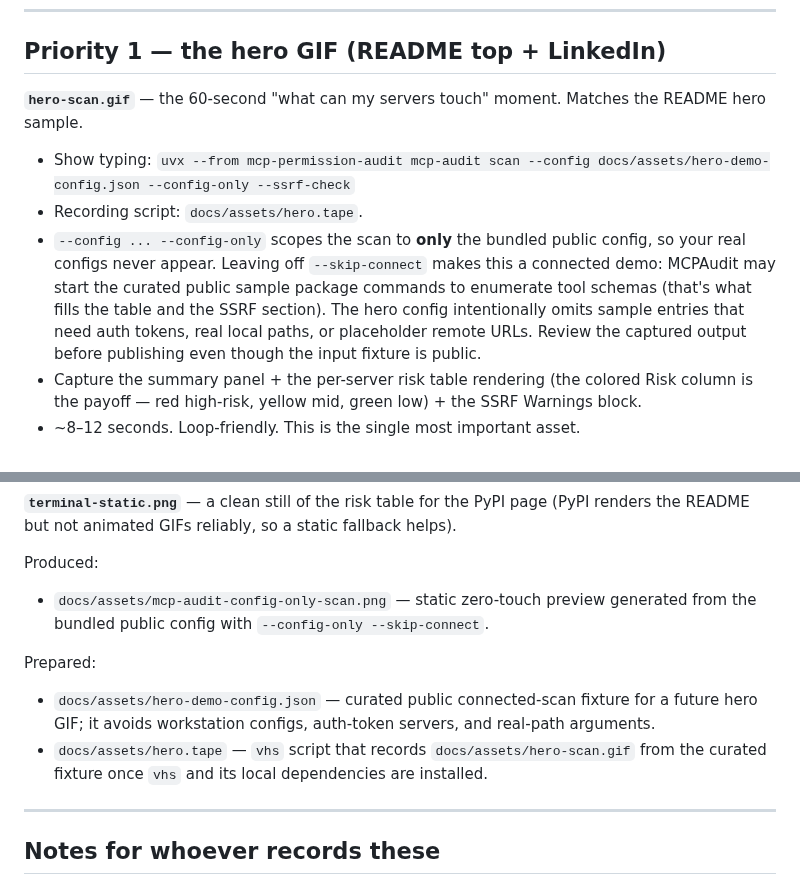
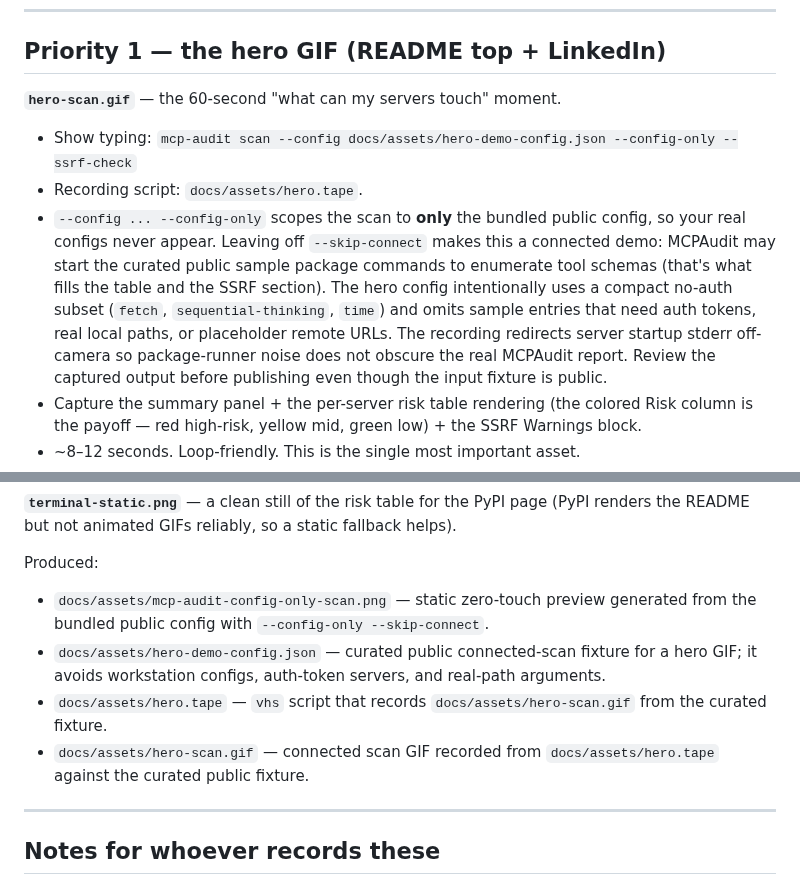
Before and after one commit to saagpatel/MCPAudit, a Markdown page: DEMO-ASSETS.md, 2 parts joined by grey strips. Drawn GitHub-style.

```diff
--- a/DEMO-ASSETS.md
+++ b/DEMO-ASSETS.md
@@ -33,15 +33,17 @@ mcp-audit scan --config examples/configs/popular-public-servers.json --config-on
 
 ## Priority 1 — the hero GIF (README top + LinkedIn)
 
-**`hero-scan.gif`** — the 60-second "what can my servers touch" moment. Matches the
-README hero sample.
-- Show typing: `uvx --from mcp-permission-audit mcp-audit scan --config docs/assets/hero-demo-config.json --config-only --ssrf-check`
+**`hero-scan.gif`** — the 60-second "what can my servers touch" moment.
+- Show typing: `mcp-audit scan --config docs/assets/hero-demo-config.json --config-only --ssrf-check`
 - Recording script: `docs/assets/hero.tape`.
 - `--config ... --config-only` scopes the scan to **only** the bundled public config, so
   your real configs never appear. Leaving off `--skip-connect` makes this a connected
   demo: MCPAudit may start the curated public sample package commands to enumerate tool
   schemas (that's what fills the table and the SSRF section). The hero config intentionally
-  omits sample entries that need auth tokens, real local paths, or placeholder remote URLs.
+  uses a compact no-auth subset (`fetch`, `sequential-thinking`, `time`) and omits sample
+  entries that need auth tokens, real local paths, or placeholder remote URLs.
+  The recording redirects server startup stderr off-camera so package-runner noise does not
+  obscure the real MCPAudit report.
   Review the captured output before publishing even though the input fixture is public.
 - Capture the summary panel + the per-server risk table rendering (the colored Risk
   column is the payoff — red high-risk, yellow mid, green low) + the SSRF Warnings block.
@@ -93,13 +95,12 @@ renders the README but not animated GIFs reliably, so a static fallback helps).
 Produced:
 - `docs/assets/mcp-audit-config-only-scan.png` — static zero-touch preview generated
   from the bundled public config with `--config-only --skip-connect`.
-
-Prepared:
 - `docs/assets/hero-demo-config.json` — curated public connected-scan fixture for a
-  future hero GIF; it avoids workstation configs, auth-token servers, and real-path
-  arguments.
+  hero GIF; it avoids workstation configs, auth-token servers, and real-path arguments.
 - `docs/assets/hero.tape` — `vhs` script that records `docs/assets/hero-scan.gif`
-  from the curated fixture once `vhs` and its local dependencies are installed.
+  from the curated fixture.
+- `docs/assets/hero-scan.gif` — connected scan GIF recorded from `docs/assets/hero.tape`
+  against the curated public fixture.
 
 ---
 
```
Also changed, not shown: README.md (+9 -4 lines), docs/assets/hero-scan.gif (added), 3 other files.
